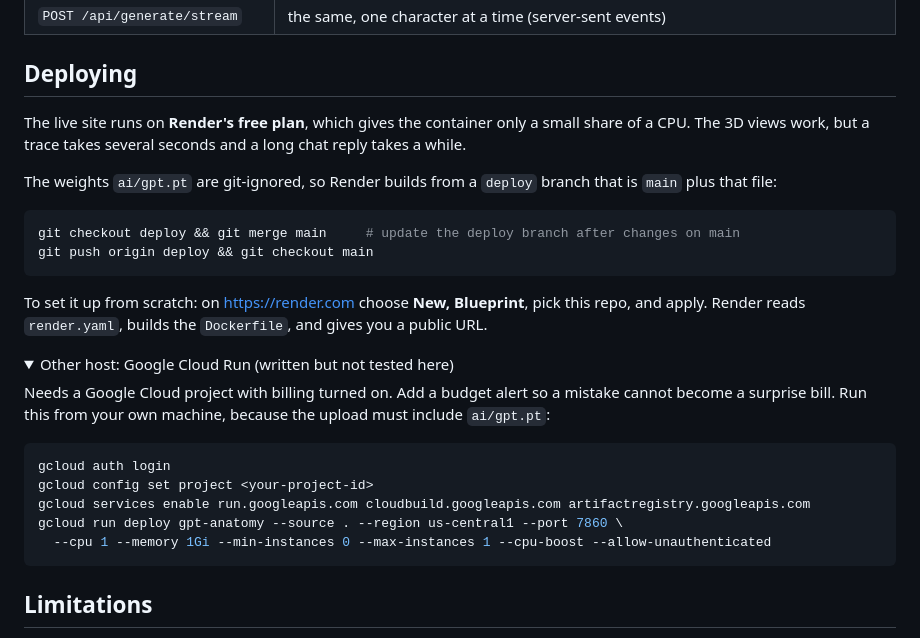
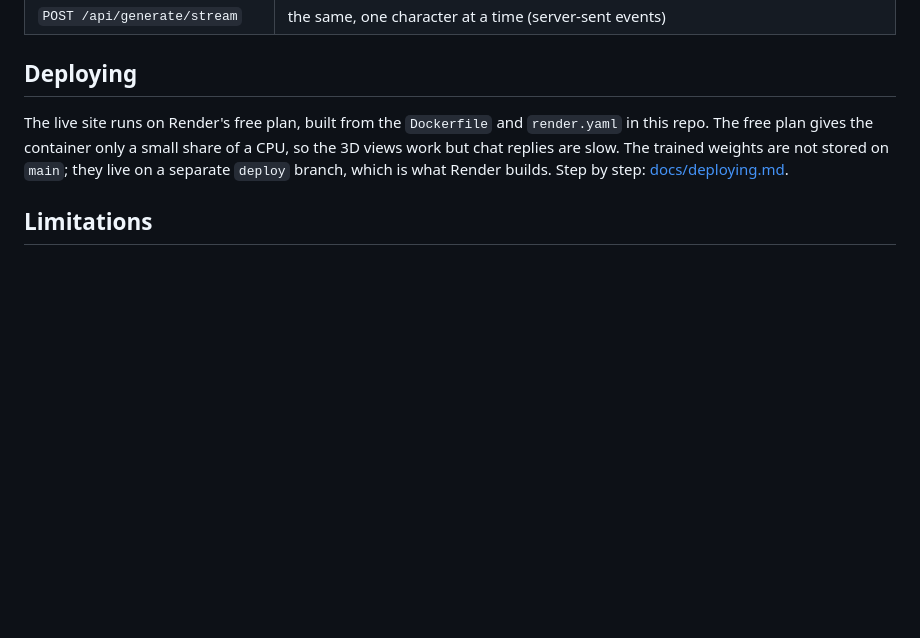
Before and after one commit to ChitrakshSuri/My-GPT, a Markdown page: README.md, the part around the change. GitHub-like rendering; folded sections open; blank space fills up the shorter version.

Commit message:
Move deployment steps to docs and trim the README

````diff
--- a/README.md
+++ b/README.md
@@ -115,34 +115,10 @@ uv run pytest backend/tests -m e2e         # 17 browser tests with Playwright, a
 
 ## Deploying
 
-The live site runs on **Render's free plan**, which gives the container only a small share of a CPU. The 3D views
-work, but a trace takes several seconds and a long chat reply takes a while.
-
-The weights `ai/gpt.pt` are git-ignored, so Render builds from a `deploy` branch that is `main` plus that file:
-
-```bash
-git checkout deploy && git merge main     # update the deploy branch after changes on main
-git push origin deploy && git checkout main
-```
-
-To set it up from scratch: on https://render.com choose **New, Blueprint**, pick this repo, and apply. Render reads
-`render.yaml`, builds the `Dockerfile`, and gives you a public URL.
-
-<details>
-<summary>Other host: Google Cloud Run (written but not tested here)</summary>
-
-Needs a Google Cloud project with billing turned on. Add a budget alert so a mistake cannot become a surprise bill.
-Run this from your own machine, because the upload must include `ai/gpt.pt`:
-
-```bash
-gcloud auth login
-gcloud config set project <your-project-id>
-gcloud services enable run.googleapis.com cloudbuild.googleapis.com artifactregistry.googleapis.com
-gcloud run deploy gpt-anatomy --source . --region us-central1 --port 7860 \
-  --cpu 1 --memory 1Gi --min-instances 0 --max-instances 1 --cpu-boost --allow-unauthenticated
-```
-
-</details>
+The live site runs on Render's free plan, built from the `Dockerfile` and `render.yaml` in this repo. The free plan
+gives the container only a small share of a CPU, so the 3D views work but chat replies are slow. The trained weights
+are not stored on `main`; they live on a separate `deploy` branch, which is what Render builds.
+Step by step: [docs/deploying.md](docs/deploying.md).
 
 ## Limitations
 
````
Also changed, not shown: docs/deploying.md (added, +35 -0 lines).
